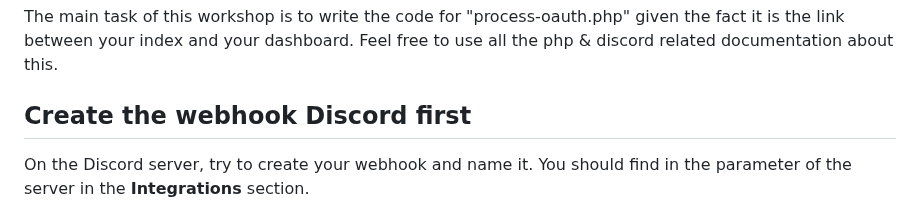
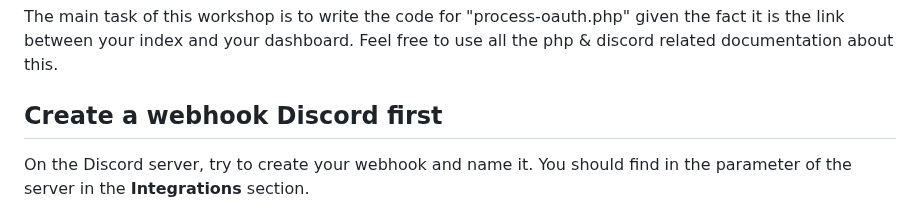
Before and after one commit to druksx/discord-add-workshop, a Markdown page: README.md, the part around the change. Rendered like a GitHub page.

Commit message:
Update README.md
minor update change 'the' to 'a'

```diff
--- a/README.md
+++ b/README.md
@@ -161,7 +161,7 @@ Next up, open xampp and enable "Apache". To make sure everything works correctly
 
 The main task of this workshop is to write the code for "process-oauth.php" given the fact it is the link between your index and your dashboard. Feel free to use all the php & discord related documentation about this.
 
-## Create the webhook Discord first
+## Create a webhook Discord first
 
 On the Discord server, try to create your webhook and name it. You should find in the parameter of the server in the **Integrations** section.
 
```
